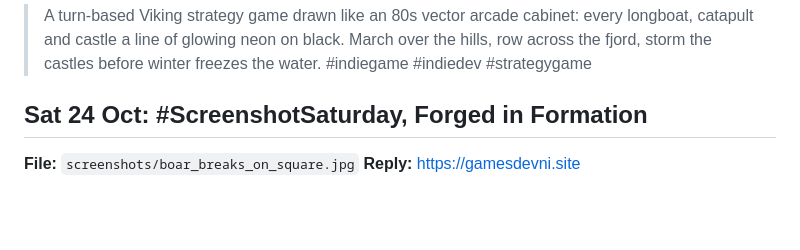
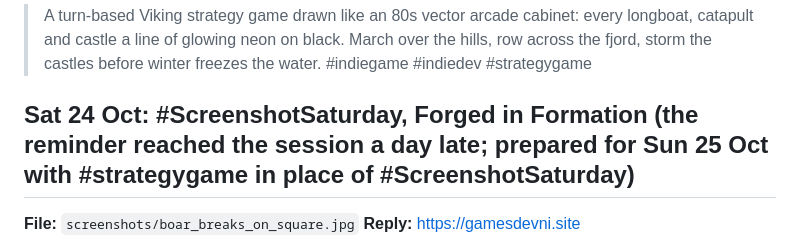
Before and after one commit to jamesbell2021/gamesdevni-site, a Markdown page: brand/POSTS.md, the part around the change. GitHub-like rendering; blank space fills up the shorter version.

Commit message:
Posting plan: the Forged in Formation picture, prepared a day late for 25 October
Co-Authored-By: Claude Fable 5.1 <noreply@anthropic.com>
Claude-Session: https://claude.ai/code/session_012MZjFJ6UK8XXYDhexR9pbs

```diff
--- a/brand/POSTS.md
+++ b/brand/POSTS.md
@@ -79,7 +79,7 @@ Pin it after posting.
 
 > A turn-based Viking strategy game drawn like an 80s vector arcade cabinet: every longboat, catapult and castle a line of glowing neon on black. March over the hills, row across the fjord, storm the castles before winter freezes the water. #indiegame #indiedev #strategygame
 
-## Sat 24 Oct: #ScreenshotSaturday, Forged in Formation
+## Sat 24 Oct: #ScreenshotSaturday, Forged in Formation (the reminder reached the session a day late; prepared for Sun 25 Oct with #strategygame in place of #ScreenshotSaturday)
 
 **File:** `screenshots/boar_breaks_on_square.jpg`
 **Reply:** https://gamesdevni.site
```
